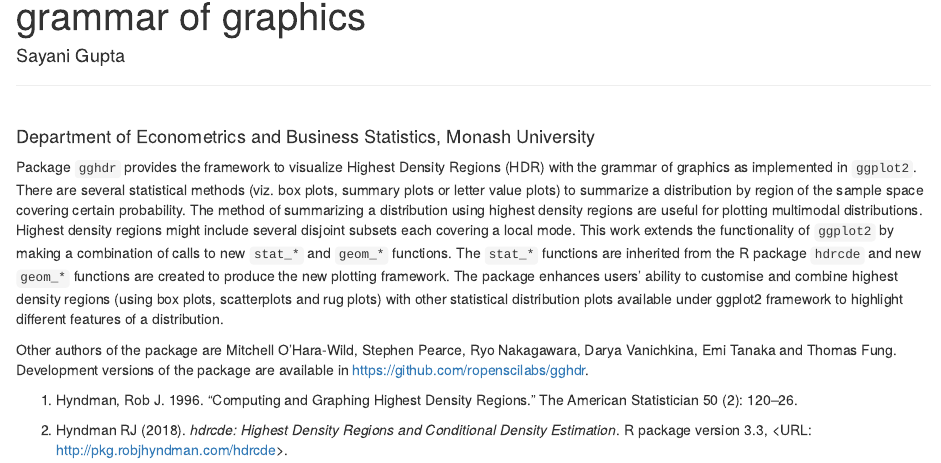
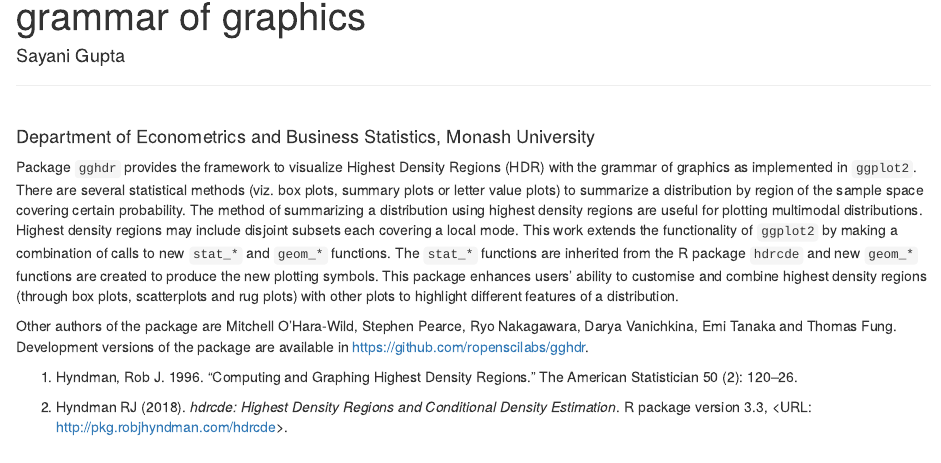
Before and after one commit to Sayani07/useR2020, an R Markdown document (abstract.Rmd): the page in a window 1100 px wide, from 70 px down. Rendered offline with R 4.5, knitr and Pandoc, with nearby package versions.

Commit message:
word count 1278

````diff
--- a/abstract.Rmd
+++ b/abstract.Rmd
@@ -1,7 +1,10 @@
 ---
-title: "gghdr: Graphing highest density regions using grammar of graphics"
-author: "Sayani Gupta <hr> Department of Econometrics and Business Statistics, Monash University"
-output: html_document
+title: 'gghdr: Graphing highest density regions using grammar of graphics'
+author: Sayani Gupta <hr> Department of Econometrics and Business Statistics, Monash
+  University
+output:
+  word_document: default
+  html_document: default
 ---
 
 ```{r setup, include=FALSE}
@@ -9,7 +12,7 @@ knitr::opts_chunk$set(echo = TRUE)
 ```
 
 
-Package `gghdr` provides the framework to visualize Highest Density Regions (HDR) with the grammar of graphics as implemented in `ggplot2`. There are several statistical methods (viz. box plots, summary plots or letter value plots) to summarize a distribution by region of the sample space covering certain probability. The method of summarizing a distribution using highest density regions are useful for plotting multimodal distributions. Highest density regions might include several disjoint subsets each covering a local mode. This work extends the functionality of `ggplot2` by making a combination of calls to new `stat_*` and `geom_*` functions. The `stat_*` functions are inherited from the R package `hdrcde` and new `geom_*` functions are created to produce the new plotting framework. The package enhances users' ability to customise and combine highest density regions (using box plots, scatterplots and rug plots) with other statistical distribution plots available under ggplot2 framework to highlight different features of a distribution.
+Package `gghdr` provides the framework to visualize Highest Density Regions (HDR) with the grammar of graphics as implemented in `ggplot2`. There are several statistical methods (viz. box plots, summary plots or letter value plots) to summarize a distribution by region of the sample space covering certain probability. The method of summarizing a distribution using highest density regions are useful for plotting multimodal distributions. Highest density regions may include disjoint subsets each covering a local mode. This work extends the functionality of `ggplot2` by making a combination of calls to new `stat_*` and `geom_*` functions. The `stat_*` functions are inherited from the R package `hdrcde` and new `geom_*` functions are created to produce the new plotting symbols. This package enhances users' ability to customise and combine highest density regions (through box plots, scatterplots and rug plots) with other plots to highlight different features of a distribution.
 
 
 Other authors of the package are Mitchell O'Hara-Wild, Stephen Pearce, Ryo Nakagawara, Darya Vanichkina, Emi Tanaka and Thomas Fung. Development versions of the package are available in https://github.com/ropenscilabs/gghdr.
````
